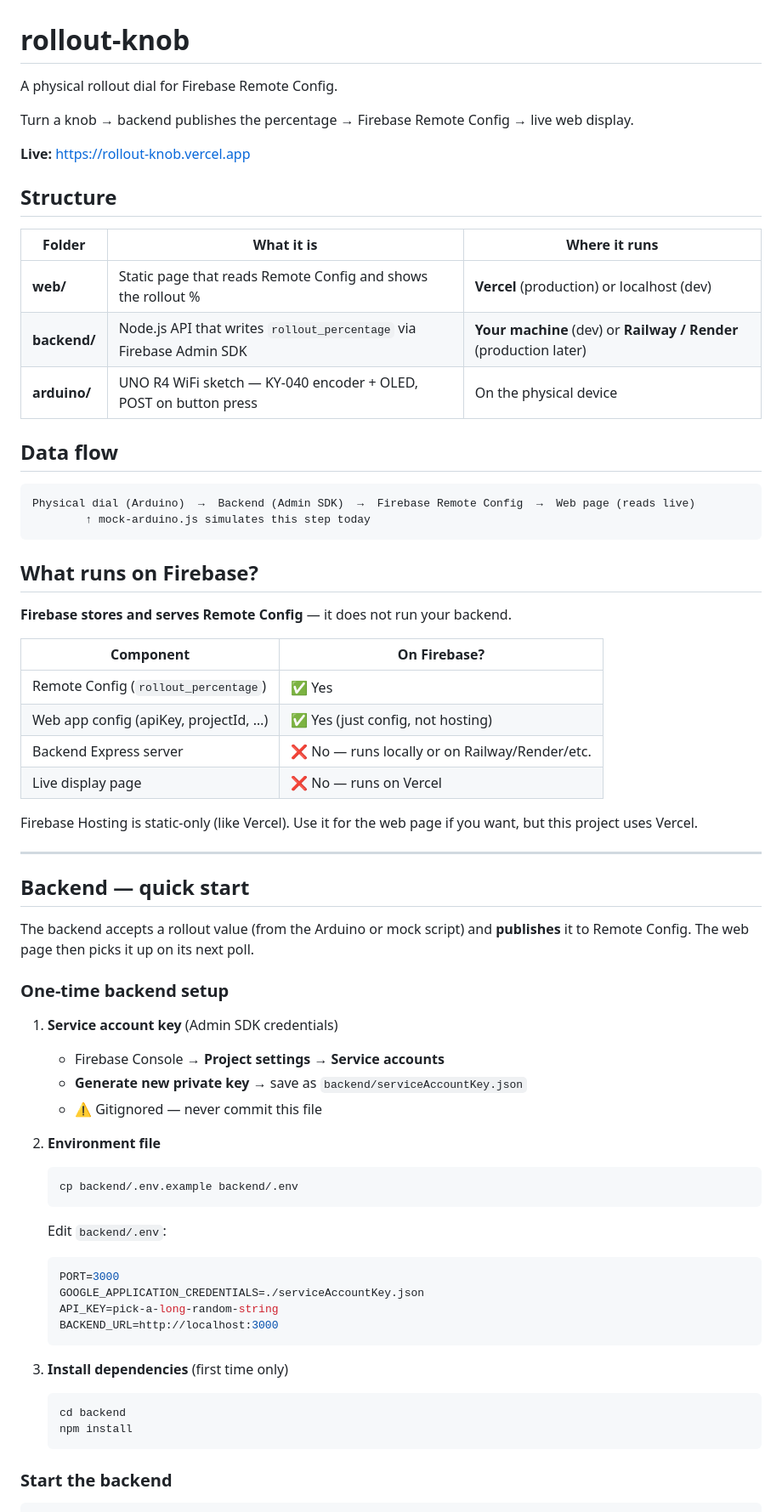
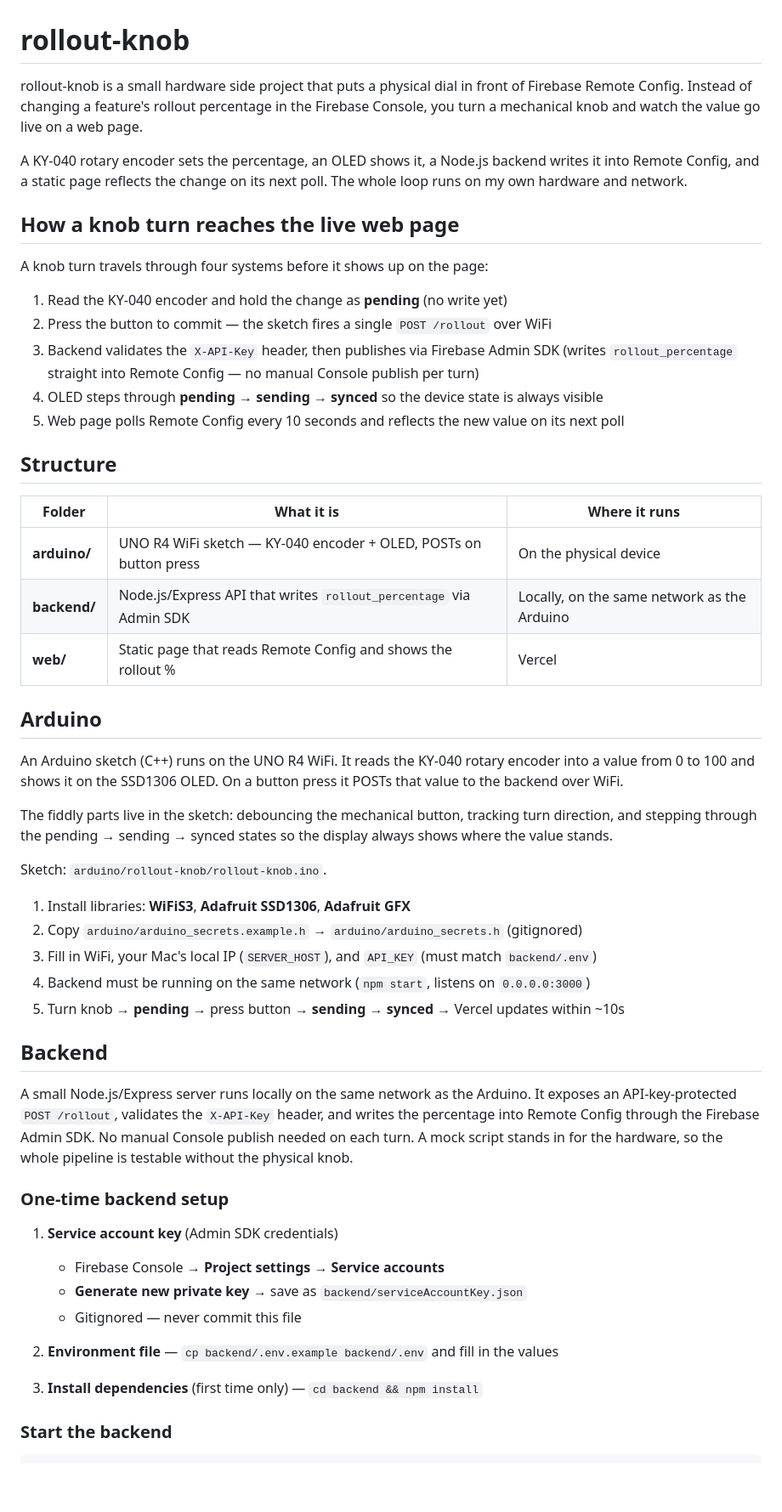
Before and after one commit to sischreiber/rollout-knob, a Markdown page: README.md, the part around one of its changes. Shown at 85% size. GitHub-like rendering; blank space fills up the shorter version.

Commit message:
Rewrite README to reflect full hardware-to-web stack
Co-authored-by: Cursor <cursoragent@cursor.com>

````diff
--- a/README.md
+++ b/README.md
@@ -1,69 +1,55 @@
 # rollout-knob
 
-A physical rollout dial for Firebase Remote Config.
+rollout-knob is a small hardware side project that puts a physical dial in front of Firebase Remote Config. Instead of changing a feature's rollout percentage in the Firebase Console, you turn a mechanical knob and watch the value go live on a web page.
 
-Turn a knob → backend publishes the percentage → Firebase Remote Config → live web display.
+A KY-040 rotary encoder sets the percentage, an OLED shows it, a Node.js backend writes it into Remote Config, and a static page reflects the change on its next poll. The whole loop runs on my own hardware and network.
 
-**Live:** https://rollout-knob.vercel.app
+## How a knob turn reaches the live web page
+
+A knob turn travels through four systems before it shows up on the page:
+
+1. Read the KY-040 encoder and hold the change as **pending** (no write yet)
+2. Press the button to commit — the sketch fires a single `POST /rollout` over WiFi
+3. Backend validates the `X-API-Key` header, then publishes via Firebase Admin SDK (writes `rollout_percentage` straight into Remote Config — no manual Console publish per turn)
+4. OLED steps through **pending → sending → synced** so the device state is always visible
+5. Web page polls Remote Config every 10 seconds and reflects the new value on its next poll
 
 ## Structure
 
-| Folder | What it is | Where it runs |
-|--------|------------|---------------|
-| **web/** | Static page that reads Remote Config and shows the rollout % | **Vercel** (production) or localhost (dev) |
-| **backend/** | Node.js API that writes `rollout_percentage` via Firebase Admin SDK | **Your machine** (dev) or **Railway / Render** (production later) |
-| **arduino/** | UNO R4 WiFi sketch — KY-040 encoder + OLED, POST on button press | On the physical device |
+| Folder       | What it is                                                          | Where it runs                               |
+| ------------ | ------------------------------------------------------------------- | ------------------------------------------- |
+| **arduino/** | UNO R4 WiFi sketch — KY-040 encoder + OLED, POSTs on button press   | On the physical device                      |
+| **backend/** | Node.js/Express API that writes `rollout_percentage` via Admin SDK  | Locally, on the same network as the Arduino |
+| **web/**     | Static page that reads Remote Config and shows the rollout %        | Vercel                                      |
 
-## Data flow
+## Arduino
 
-```
-Physical dial (Arduino)  →  Backend (Admin SDK)  →  Firebase Remote Config  →  Web page (reads live)
-        ↑ mock-arduino.js simulates this step today
-```
+An Arduino sketch (C++) runs on the UNO R4 WiFi. It reads the KY-040 rotary encoder into a value from 0 to 100 and shows it on the SSD1306 OLED. On a button press it POSTs that value to the backend over WiFi.
 
-## What runs on Firebase?
+The fiddly parts live in the sketch: debouncing the mechanical button, tracking turn direction, and stepping through the pending → sending → synced states so the display always shows where the value stands.
 
-**Firebase stores and serves Remote Config** — it does not run your backend.
+Sketch: `arduino/rollout-knob/rollout-knob.ino`.
 
-| Component | On Firebase? |
-|-----------|--------------|
-| Remote Config (`rollout_percentage`) | ✅ Yes |
-| Web app config (apiKey, projectId, …) | ✅ Yes (just config, not hosting) |
-| Backend Express server | ❌ No — runs locally or on Railway/Render/etc. |
-| Live display page | ❌ No — runs on Vercel |
+1. Install libraries: **WiFiS3**, **Adafruit SSD1306**, **Adafruit GFX**
+2. Copy `arduino/arduino_secrets.example.h` → `arduino/arduino_secrets.h` (gitignored)
+3. Fill in WiFi, your Mac's local IP (`SERVER_HOST`), and `API_KEY` (must match `backend/.env`)
+4. Backend must be running on the same network (`npm start`, listens on `0.0.0.0:3000`)
+5. Turn knob → **pending** → press button → **sending** → **synced** → Vercel updates within ~10s
 
-Firebase Hosting is static-only (like Vercel). Use it for the web page if you want, but this project uses Vercel.
+## Backend
 
----
-
-## Backend — quick start
-
-The backend accepts a rollout value (from the Arduino or mock script) and **publishes** it to Remote Config. The web page then picks it up on its next poll.
+A small Node.js/Express server runs locally on the same network as the Arduino. It exposes an API-key-protected `POST /rollout`, validates the `X-API-Key` header, and writes the percentage into Remote Config through the Firebase Admin SDK. No manual Console publish needed on each turn. A mock script stands in for the hardware, so the whole pipeline is testable without the physical knob.
 
 ### One-time backend setup
 
 1. **Service account key** (Admin SDK credentials)
    - Firebase Console → **Project settings → Service accounts**
    - **Generate new private key** → save as `backend/serviceAccountKey.json`
-   - ⚠️ Gitignored — never commit this file
+   - Gitignored — never commit this file
 
-2. **Environment file**
-   ```bash
-   cp backend/.env.example backend/.env
-   ```
-   Edit `backend/.env`:
-   ```env
-   PORT=3000
-   GOOGLE_APPLICATION_CREDENTIALS=./serviceAccountKey.json
-   API_KEY=pick-a-long-random-string
-   BACKEND_URL=http://localhost:3000
-   ```
+2. **Environment file** — `cp backend/.env.example backend/.env` and fill in the values
 
-3. **Install dependencies** (first time only)
-   ```bash
-   cd backend
-   npm install
-   ```
+3. **Install dependencies** (first time only) — `cd backend && npm install`
 
 ### Start the backend
 
````
Also changed, not shown: other parts of README.md (+13 -46 lines).
